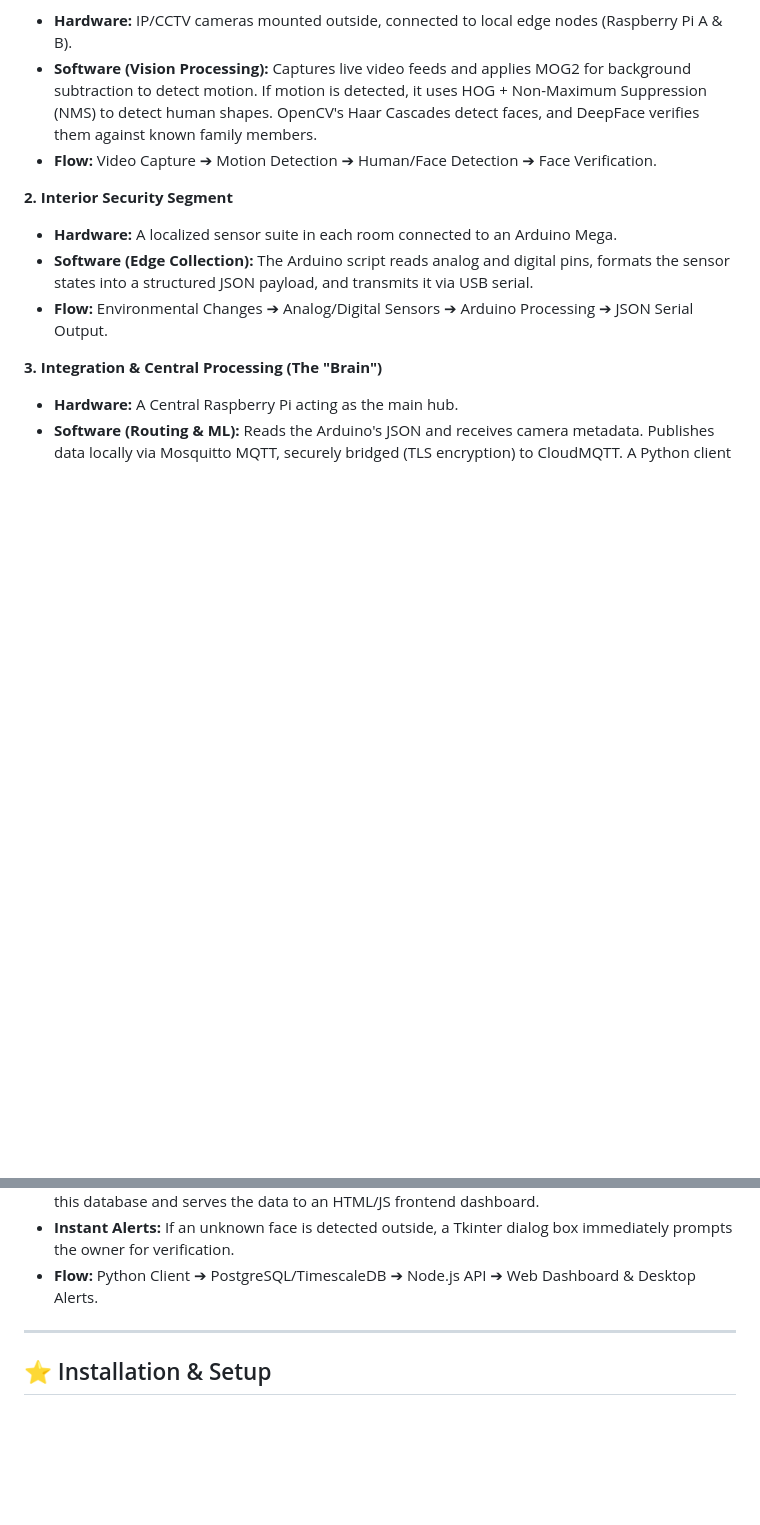
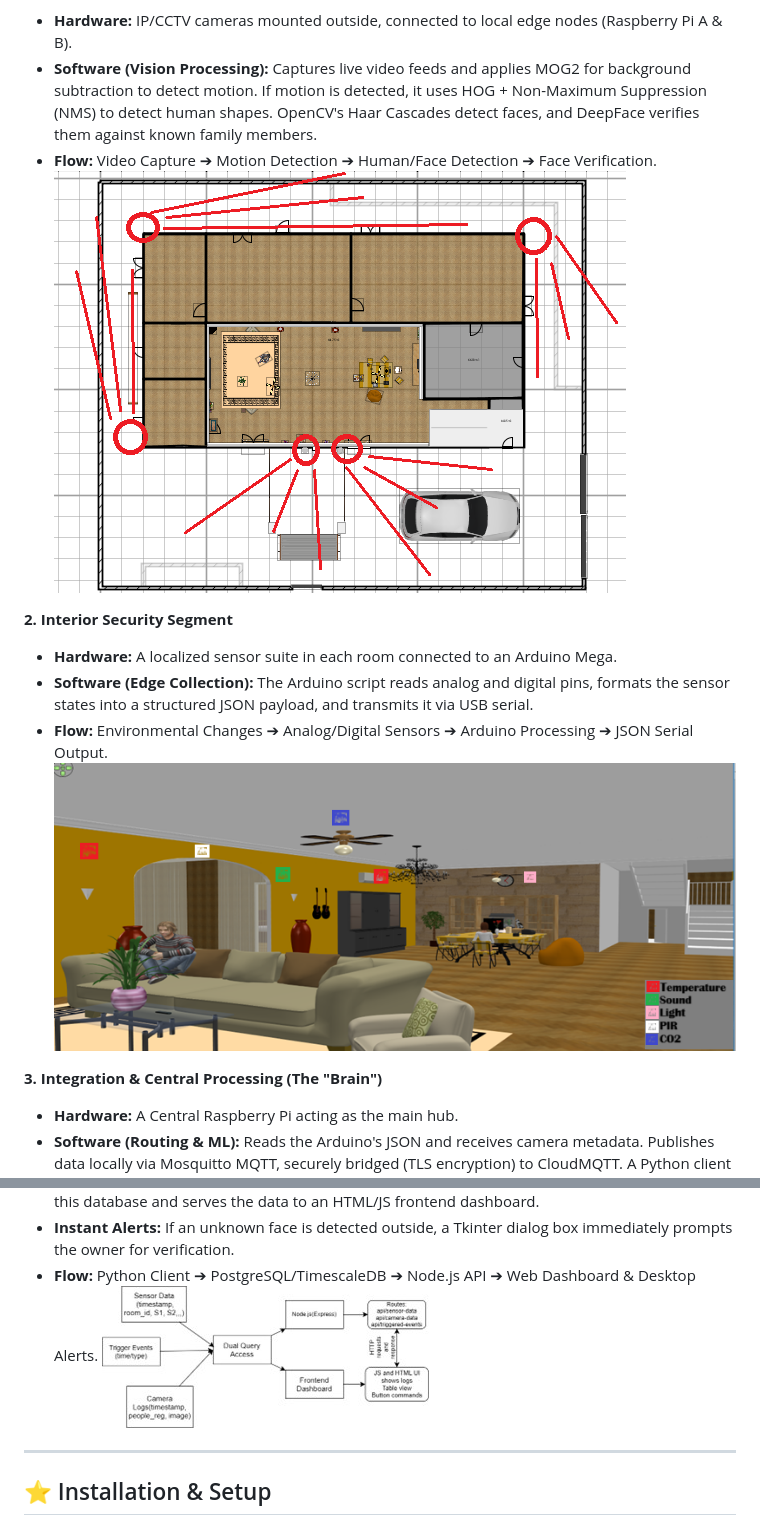
Before and after one commit to Abinaya-senthil774/Smart-Home-Security, a Markdown page: README.md, 2 parts joined by grey strips. Drawn GitHub-style; blank space fills up the shorter version.

```diff
--- a/README.md
+++ b/README.md
@@ -78,11 +78,13 @@ This project operates on a distributed architecture, merging embedded hardware,
 *   **Hardware:** IP/CCTV cameras mounted outside, connected to local edge nodes (Raspberry Pi A & B).
 *   **Software (Vision Processing):** Captures live video feeds and applies MOG2 for background subtraction to detect motion. If motion is detected, it uses HOG + Non-Maximum Suppression (NMS) to detect human shapes. OpenCV's Haar Cascades detect faces, and DeepFace verifies them against known family members.
 *   **Flow:** Video Capture ➔ Motion Detection ➔ Human/Face Detection ➔ Face Verification.
+![exterior](assets/CCTV_and_Sensor_Placement/house_CCTV.png)
 
 **2. Interior Security Segment**
 *   **Hardware:** A localized sensor suite in each room connected to an Arduino Mega.
 *   **Software (Edge Collection):** The Arduino script reads analog and digital pins, formats the sensor states into a structured JSON payload, and transmits it via USB serial.
 *   **Flow:** Environmental Changes ➔ Analog/Digital Sensors ➔ Arduino Processing ➔ JSON Serial Output.
+![interior](assets/CCTV_and_Sensor_Placement/inside_house.png)
 
 **3. Integration & Central Processing (The "Brain")**
 *   **Hardware:** A Central Raspberry Pi acting as the main hub.
@@ -94,7 +96,7 @@ This project operates on a distributed architecture, merging embedded hardware,
 *   **Software (Database & Dashboard):** ML predictions, camera logs, and raw sensor data are committed to a PostgreSQL database utilizing TimescaleDB. A Node.js/Express backend queries this database and serves the data to an HTML/JS frontend dashboard.
 *   **Instant Alerts:** If an unknown face is detected outside, a Tkinter dialog box immediately prompts the owner for verification.
 *   **Flow:** Python Client ➔ PostgreSQL/TimescaleDB ➔ Node.js API ➔ Web Dashboard & Desktop Alerts.
-
+![frontend](assets/flowcharts/frontend.jpg)
 ---
 
 ## ⭐ Installation & Setup
```
Also changed, not shown: other parts of README.md (+1 -1 lines).
